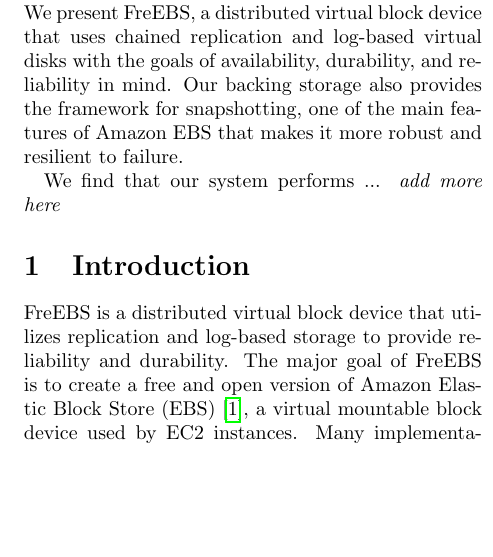
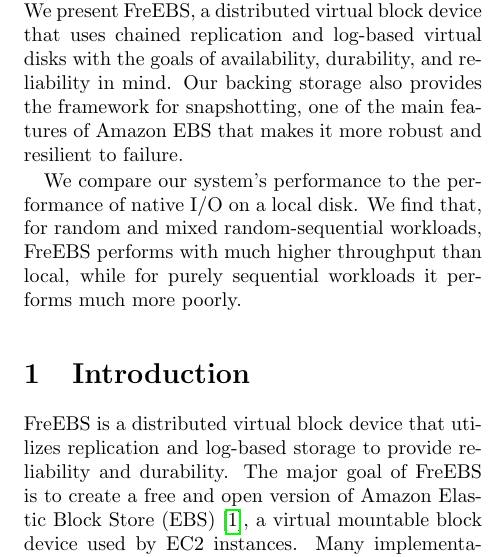
Before and after one commit to igorcanadi/FreEBS, a LaTeX paper (paper/paper.tex, which reads paper/abstract.tex): part of one column of page 1 of 7, cut so that both start at the same text, the shorter picture padded with empty space. Compiled offline with pdfLaTeX.

Commit message:
added information about test results
Signed-off-by: James Paton <paton@cs.wisc.edu>

```diff
--- a/paper/abstract.tex
+++ b/paper/abstract.tex
@@ -7,5 +7,5 @@
 the main features of Amazon EBS that makes it more robust and resilient to
 failure.
 
-We find that our system performs ... \emph{add more here}
+We compare our system's performance to the performance of native I/O on a local disk. We find that, for random and mixed random-sequential workloads, FreEBS performs with much higher throughput than local, while for purely sequential workloads it performs much more poorly.
 \end{abstract}
```
